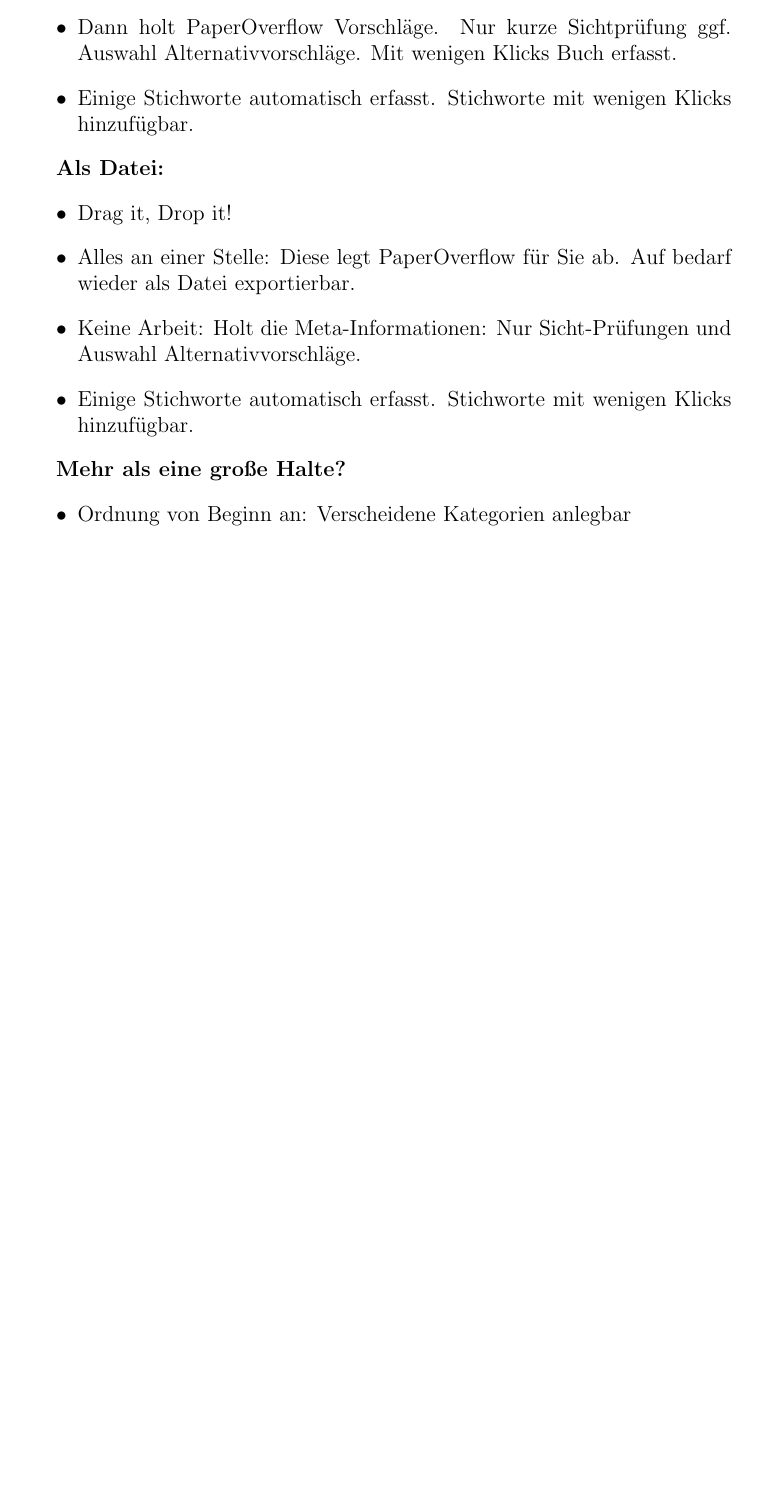
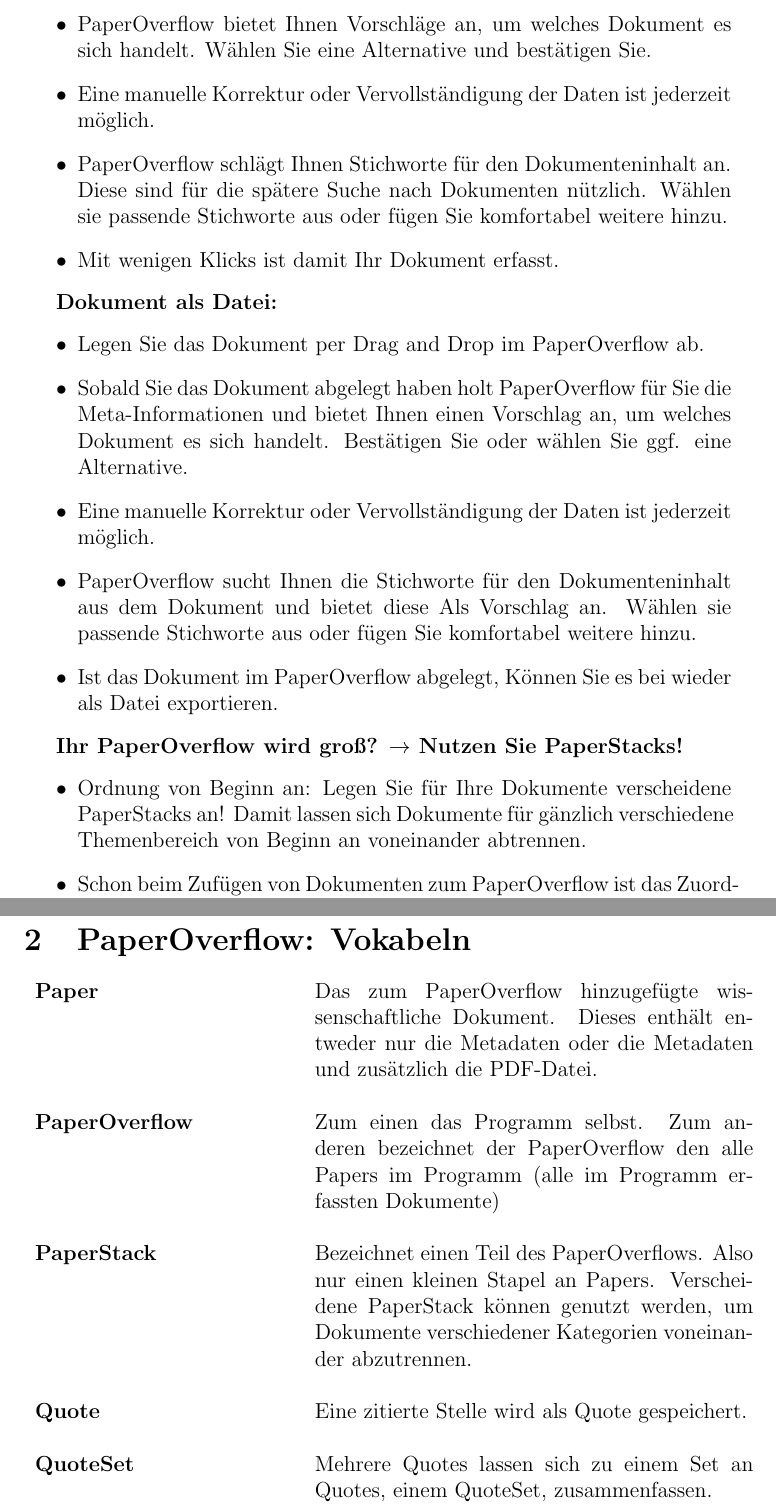
Before and after one commit to MeisterXYZ/POF_PV, a LaTeX document (Produktvision_POF_1.0_RD.tex): part of page 4 of 5 before the commit and two parts of pages 5 and 7 of 7 after it, the two joined at a grey line, cut at the place of the change, the shorter picture padded with empty space. Compiled offline with pdfLaTeX.

Commit message:
Further Clean-Text
Clean-Text added.
Need to add a working glossary

```diff
--- a/Produktvision_POF_1.0_RD.tex
+++ b/Produktvision_POF_1.0_RD.tex
@@ -96,19 +95,24 @@
-	\item Dann holt PaperOverflow Vorschläge. Nur kurze Sichtprüfung ggf. Auswahl Alternativvorschläge. Mit wenigen Klicks Buch erfasst.
-	\item Einige Stichworte automatisch erfasst. Stichworte mit wenigen Klicks hinzufügbar.
+	\item Holen Sie das Dokument aus dem Schrank
+	\item Erfassen Sie über die ISBN-Nummer, den Titel oder den Autor mit Unterstützung einer Auto-Vervollständigung Ihr Dokument als Paper.
+	\item PaperOverflow bietet Ihnen Vorschläge an, um welches Dokument es sich handelt. Wählen Sie eine Alternative und bestätigen Sie.
+	\item Eine manuelle Korrektur oder Vervollständigung der Daten ist jederzeit möglich.
+	\item PaperOverflow schlägt Ihnen Stichworte für den Dokumenteninhalt an. Diese sind für die spätere Suche nach Dokumenten nützlich. Wählen sie passende Stichworte aus oder fügen Sie komfortabel weitere hinzu.
+	\item Mit wenigen Klicks ist damit Ihr Dokument erfasst.
 \end{itemize} \
 
-\textbf{Als Datei:}
+\textbf{Dokument als Datei:}
 \begin{itemize}
-	\item Drag it, Drop it!
-	\item Alles an einer Stelle: Diese legt PaperOverflow für Sie ab. Auf bedarf wieder als Datei exportierbar.
-	\item Keine Arbeit: Holt die Meta-Informationen: Nur Sicht-Prüfungen und Auswahl Alternativvorschläge.
-	\item Einige Stichworte automatisch erfasst. Stichworte mit wenigen Klicks hinzufügbar.
+	\item Legen Sie das Dokument per Drag and Drop im PaperOverflow ab.
+	\item Sobald Sie das Dokument abgelegt haben holt PaperOverflow für Sie die Meta-Informationen und bietet Ihnen einen Vorschlag an, um welches Dokument es sich handelt. Bestätigen Sie oder wählen Sie ggf. eine Alternative.
+	\item Eine manuelle Korrektur oder Vervollständigung der Daten ist jederzeit möglich.
+	\item PaperOverflow sucht Ihnen die Stichworte für den Dokumenteninhalt aus dem Dokument und bietet diese Als Vorschlag an. Wählen sie passende Stichworte aus oder fügen Sie komfortabel weitere hinzu.
+	\item Ist das Dokument im PaperOverflow abgelegt, Können Sie es bei wieder als Datei exportieren.
 \end{itemize}\
 
-\textbf{Mehr als eine große Halte?}
+\textbf{Ihr PaperOverflow wird groß? $\to$ Nutzen Sie PaperStacks!}
 \begin{itemize}
-	\item Ordnung von Beginn an: Verscheidene Kategorien anlegbar
-	\item Einfaches Hinzufügen zu Literatursammlung -> Schon da optional wählbar
+	\item Ordnung von Beginn an: Legen Sie für Ihre Dokumente verscheidene PaperStacks an! Damit lassen sich Dokumente für gänzlich verschiedene Themenbereich von Beginn an voneinander abtrennen.
+	\item Schon beim Zufügen von Dokumenten zum PaperOverflow ist das Zuordnen von Papers da optional wählbar
 	\item Nachher auch sortierbar
 \end{itemize}
 
@@ -152,7 +156,19 @@
 	\item Zusammenarbeit mit anderen? Per Mail senden: Zitat, Refliste.
 \end{itemize}
 
-%\pagebreak
+
+
+\pagebreak
+\section{PaperOverflow: Vokabeln}
+\begin{tabular}{ p{5cm} p{8.5cm} }
+  \textbf{Paper} & Das zum PaperOverflow hinzugefügte wissenschaftliche Dokument. Dieses enthält entweder nur die Metadaten oder die Metadaten und zusätzlich die PDF-Datei. \\ \\
+  \textbf{PaperOverflow} & Zum einen das Programm selbst. Zum anderen bezeichnet der PaperOverflow den alle Papers im Programm (alle im Programm erfassten Dokumente) \\ \\
+  \textbf{PaperStack} & Bezeichnet einen Teil des PaperOverflows. Also nur einen kleinen Stapel an Papers. Verscheidene PaperStack können genutzt werden, um Dokumente verschiedener Kategorien voneinander abzutrennen.\\ \\
+  \textbf{Quote} & Eine zitierte Stelle wird als Quote gespeichert.\\ \\
+  \textbf{QuoteSet} & Mehrere Quotes lassen sich zu einem Set an Quotes, einem QuoteSet, zusammenfassen.\\
+\end{tabular}
+
+
 
 \end{document}
 %%%%%%%%%%%%%%%%%%%%%%%%%%%%%%%%%%%%%%%%%%%%%%%%
```
Also changed, not shown: Produktvision_POF_1.0_RD.gls (added), Produktvision_POF_1.0_RD.pdf, README.md (deleted), Produktvision_POF_1.0_RD.tex (25 more changed lines), 12 other files.
